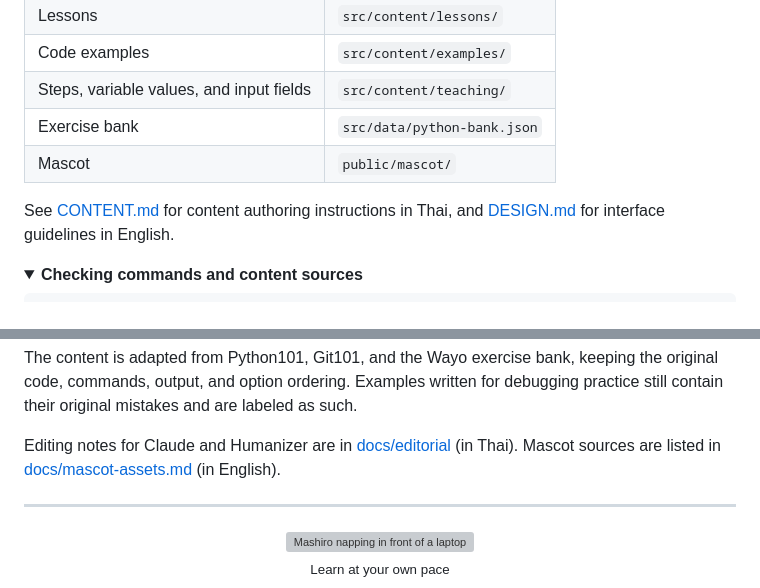
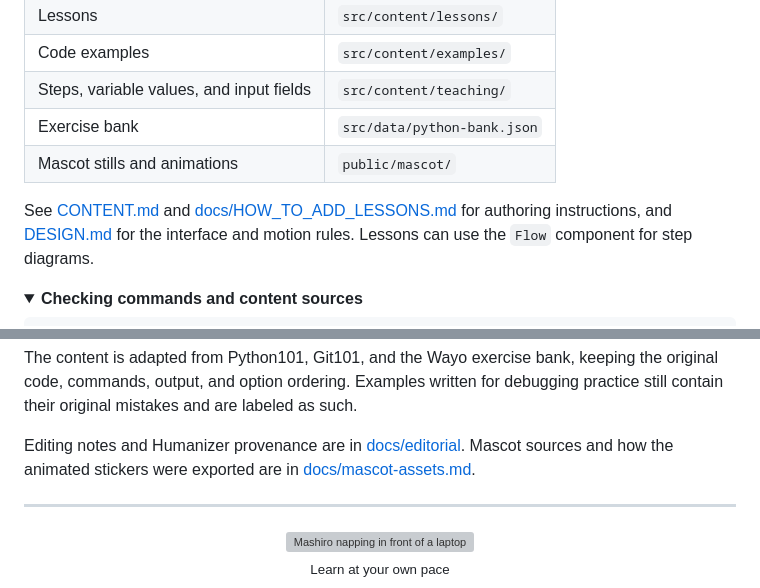
Before and after one commit to tantaihaha4487/teelabandat, a Markdown page: README.md, 2 parts joined by grey strips. Drawn GitHub-style; folded sections open; grey boxes are pictures that could not be loaded.

```diff
--- a/README.md
+++ b/README.md
@@ -70,9 +73,9 @@ Content is separate from the interface. Add a section and its lessons, and the t
 | Code examples | `src/content/examples/` |
 | Steps, variable values, and input fields | `src/content/teaching/` |
 | Exercise bank | `src/data/python-bank.json` |
-| Mascot | `public/mascot/` |
+| Mascot stills and animations | `public/mascot/` |
 
-See [CONTENT.md](CONTENT.md) for content authoring instructions in Thai, and [DESIGN.md](DESIGN.md) for interface guidelines in English.
+See [CONTENT.md](CONTENT.md) and [docs/HOW_TO_ADD_LESSONS.md](docs/HOW_TO_ADD_LESSONS.md) for authoring instructions, and [DESIGN.md](DESIGN.md) for the interface and motion rules. Lessons can use the `Flow` component for step diagrams.
 
 <details>
 <summary><strong>Checking commands and content sources</strong></summary>
@@ -88,7 +91,7 @@ Comparison against the original Python101, Git101, and Wayo material runs only w
 
 The content is adapted from Python101, Git101, and the Wayo exercise bank, keeping the original code, commands, output, and option ordering. Examples written for debugging practice still contain their original mistakes and are labeled as such.
 
-Editing notes for Claude and Humanizer are in [docs/editorial](docs/editorial) (in Thai). Mascot sources are listed in [docs/mascot-assets.md](docs/mascot-assets.md) (in English).
+Editing notes and Humanizer provenance are in [docs/editorial](docs/editorial). Mascot sources and how the animated stickers were exported are in [docs/mascot-assets.md](docs/mascot-assets.md).
 
 </details>
 
```
Also changed, not shown: other parts of README.md (+15 -12 lines), docs/assets/console-preview.jpg, docs/assets/home-preview.jpg.
